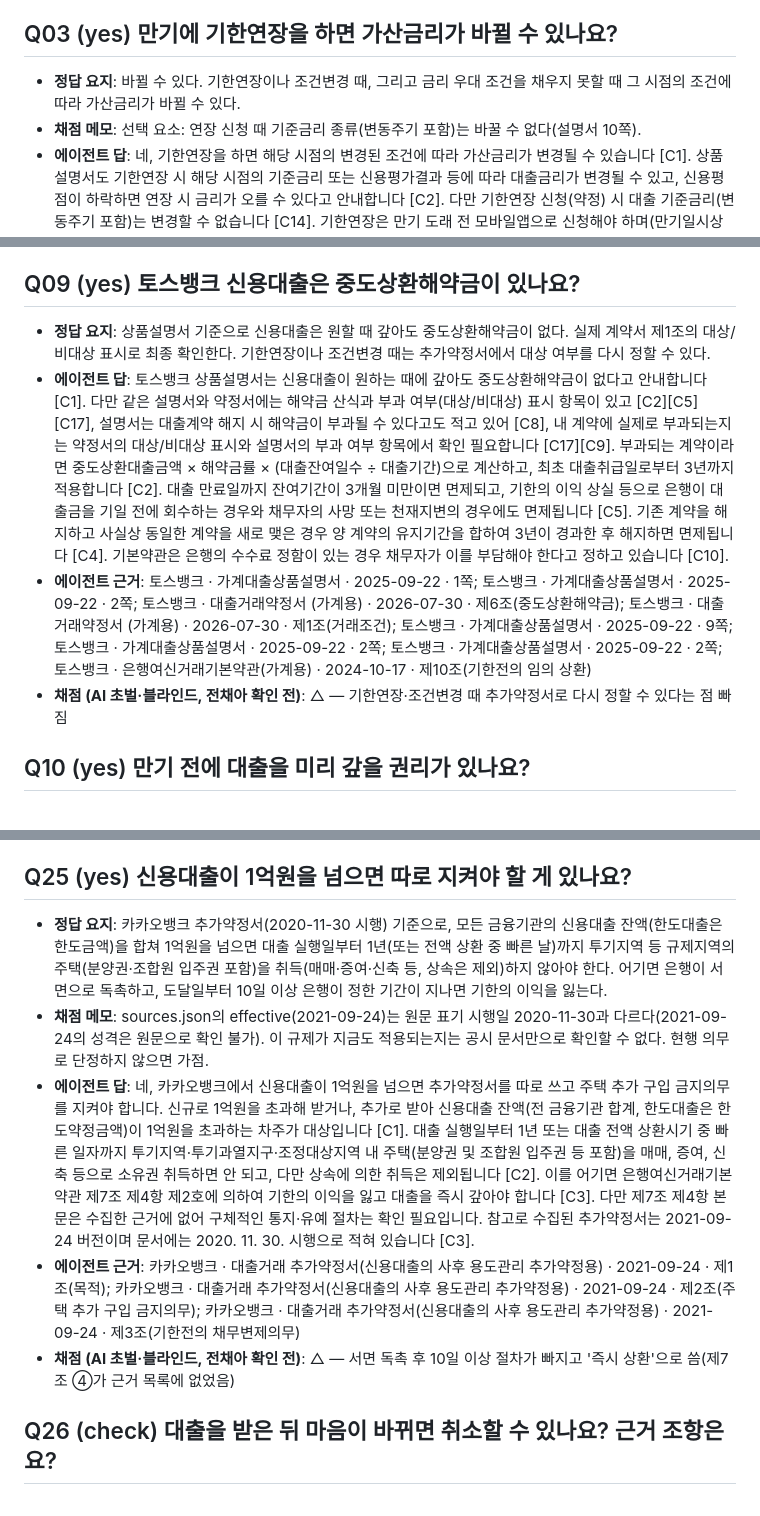
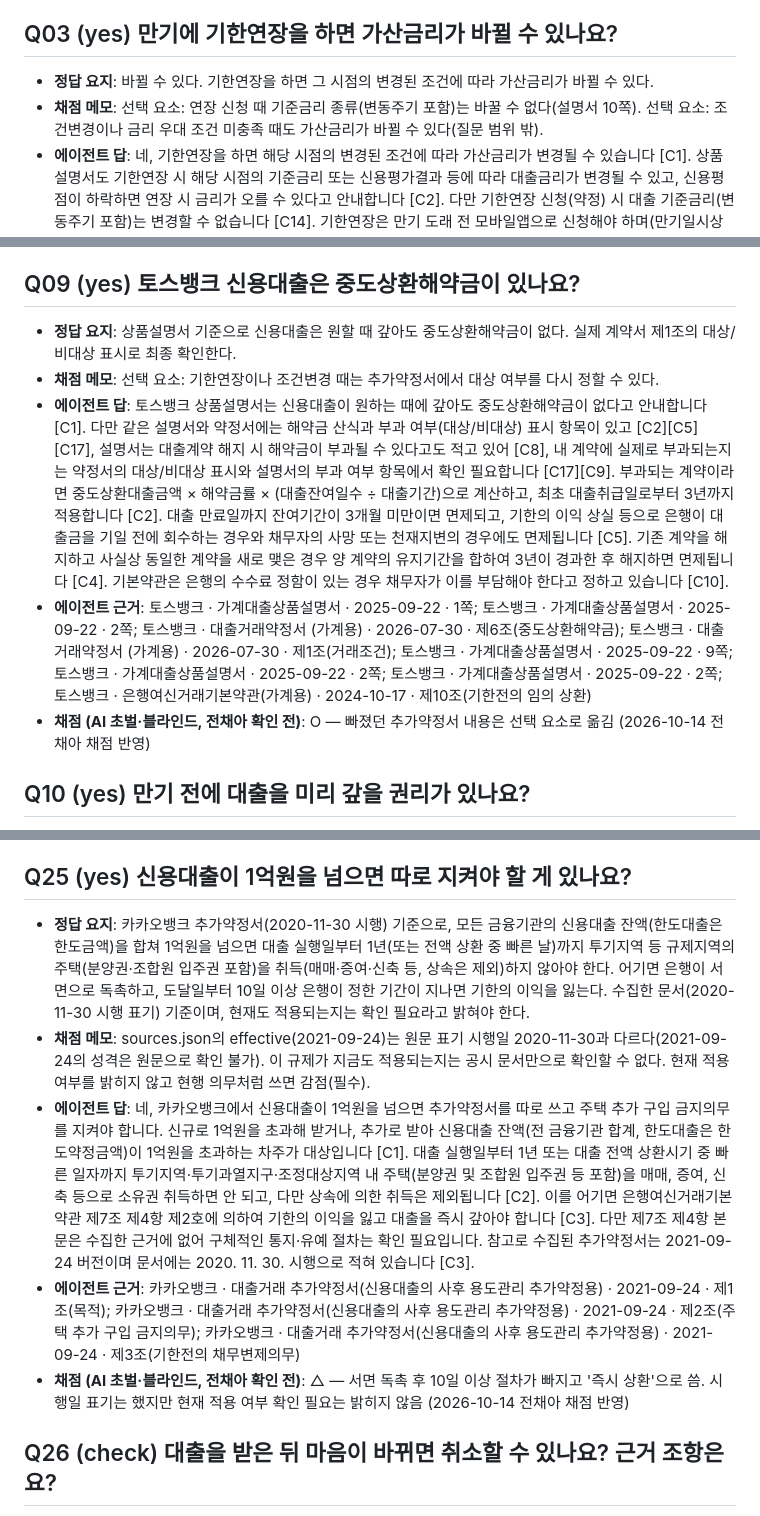
Before and after one commit to Jeon-ChaeA/fineprint, a Markdown page: runs/v1.2/grading.md, 3 parts joined by grey strips. Drawn GitHub-style.

```diff
--- a/runs/v1.2/grading.md
+++ b/runs/v1.2/grading.md
@@ -21,8 +23,8 @@
 
 ## Q03 (yes) 만기에 기한연장을 하면 가산금리가 바뀔 수 있나요?
 
-- **정답 요지**: 바뀔 수 있다. 기한연장이나 조건변경 때, 그리고 금리 우대 조건을 채우지 못할 때 그 시점의 조건에 따라 가산금리가 바뀔 수 있다.
-- **채점 메모**: 선택 요소: 연장 신청 때 기준금리 종류(변동주기 포함)는 바꿀 수 없다(설명서 10쪽).
+- **정답 요지**: 바뀔 수 있다. 기한연장을 하면 그 시점의 변경된 조건에 따라 가산금리가 바뀔 수 있다.
+- **채점 메모**: 선택 요소: 연장 신청 때 기준금리 종류(변동주기 포함)는 바꿀 수 없다(설명서 10쪽). 선택 요소: 조건변경이나 금리 우대 조건 미충족 때도 가산금리가 바뀔 수 있다(질문 범위 밖).
 - **에이전트 답**: 네, 기한연장을 하면 해당 시점의 변경된 조건에 따라 가산금리가 변경될 수 있습니다 [C1]. 상품설명서도 기한연장 시 해당 시점의 기준금리 또는 신용평가결과 등에 따라 대출금리가 변경될 수 있고, 신용평점이 하락하면 연장 시 금리가 오를 수 있다고 안내합니다 [C2]. 다만 기한연장 신청(약정) 시 대출 기준금리(변동주기 포함)는 변경할 수 없습니다 [C14]. 기한연장은 만기 도래 전 모바일앱으로 신청해야 하며(만기일시상환방식 대출 대상, 분할상환방식은 해당되지 않음), 대출기간 종료일 기준 금융기관 연체 등 대출 취급 거절 사유가 있거나 상환조건 등 기준을 충족하지 못하면 대출기간이 연장되지 않습니다 [C3][C13][C4]. 신용점수 하락, 연체 등이 있으면 심사결과에 따라 대출금 일부를 상환(감액)해야 하거나 연장이 거절될 수 있고, 거절되면 만기일까지 잔액과 미지급 이자 전부를 상환해야 합니다 [C3]. 대출기간 종료일까지 기한연장 약정을 체결하지 않으면 종료일에 상계되며, 자동이체 계좌의 지급가능금액이 상환금액 총액보다 적으면 자동 상환 대상에서 제외되고 본인이 곧 상환해야 합니다 [C5]. 가산금리가 실제로 얼마나 바뀌는지는 판단할 수 없습니다.
 - **에이전트 근거**: 카카오뱅크 · 대출거래 약정서 · 2026-10-07 · 제2조(대출금리의 변동) ⑤; 카카오뱅크 · 가계대출 상품설명서 · 2026-01-02 · 1쪽; 카카오뱅크 · 가계대출 상품설명서 · 2026-01-02 · 10쪽; 카카오뱅크 · 가계대출 상품설명서 · 2026-01-02 · 10쪽; 카카오뱅크 · 가계대출 상품설명서 · 2026-01-02 · 1쪽; 카카오뱅크 · 대출거래 약정서 · 2026-10-07 · 제10조(자동연장 및 자동상환) ①; 카카오뱅크 · 대출거래 약정서 · 2026-10-07 · 제10조(자동연장 및 자동상환) ②
 - **채점 (AI 초벌·블라인드, 전채아 확인 전)**: O — 장황(질문과 먼 내용이 많음, 등급과 별개)
@@ -65,10 +67,11 @@
 
 ## Q09 (yes) 토스뱅크 신용대출은 중도상환해약금이 있나요?
 
-- **정답 요지**: 상품설명서 기준으로 신용대출은 원할 때 갚아도 중도상환해약금이 없다. 실제 계약서 제1조의 대상/비대상 표시로 최종 확인한다. 기한연장이나 조건변경 때는 추가약정서에서 대상 여부를 다시 정할 수 있다.
+- **정답 요지**: 상품설명서 기준으로 신용대출은 원할 때 갚아도 중도상환해약금이 없다. 실제 계약서 제1조의 대상/비대상 표시로 최종 확인한다.
+- **채점 메모**: 선택 요소: 기한연장이나 조건변경 때는 추가약정서에서 대상 여부를 다시 정할 수 있다.
 - **에이전트 답**: 토스뱅크 상품설명서는 신용대출이 원하는 때에 갚아도 중도상환해약금이 없다고 안내합니다 [C1]. 다만 같은 설명서와 약정서에는 해약금 산식과 부과 여부(대상/비대상) 표시 항목이 있고 [C2][C5][C17], 설명서는 대출계약 해지 시 해약금이 부과될 수 있다고도 적고 있어 [C8], 내 계약에 실제로 부과되는지는 약정서의 대상/비대상 표시와 설명서의 부과 여부 항목에서 확인 필요합니다 [C17][C9]. 부과되는 계약이라면 중도상환대출금액 × 해약금률 × (대출잔여일수 ÷ 대출기간)으로 계산하고, 최초 대출취급일로부터 3년까지 적용합니다 [C2]. 대출 만료일까지 잔여기간이 3개월 미만이면 면제되고, 기한의 이익 상실 등으로 은행이 대출금을 기일 전에 회수하는 경우와 채무자의 사망 또는 천재지변의 경우에도 면제됩니다 [C5]. 기존 계약을 해지하고 사실상 동일한 계약을 새로 맺은 경우 양 계약의 유지기간을 합하여 3년이 경과한 후 해지하면 면제됩니다 [C4]. 기본약관은 은행의 수수료 정함이 있는 경우 채무자가 이를 부담해야 한다고 정하고 있습니다 [C10].
 - **에이전트 근거**: 토스뱅크 · 가계대출상품설명서 · 2025-09-22 · 1쪽; 토스뱅크 · 가계대출상품설명서 · 2025-09-22 · 2쪽; 토스뱅크 · 대출거래약정서 (가계용) · 2026-07-30 · 제6조(중도상환해약금); 토스뱅크 · 대출거래약정서 (가계용) · 2026-07-30 · 제1조(거래조건); 토스뱅크 · 가계대출상품설명서 · 2025-09-22 · 9쪽; 토스뱅크 · 가계대출상품설명서 · 2025-09-22 · 2쪽; 토스뱅크 · 가계대출상품설명서 · 2025-09-22 · 2쪽; 토스뱅크 · 은행여신거래기본약관(가계용) · 2024-10-17 · 제10조(기한전의 임의 상환)
-- **채점 (AI 초벌·블라인드, 전채아 확인 전)**: △ — 기한연장·조건변경 때 추가약정서로 다시 정할 수 있다는 점 빠짐
+- **채점 (AI 초벌·블라인드, 전채아 확인 전)**: O — 빠졌던 추가약정서 내용은 선택 요소로 옮김 (2026-10-14 전채아 채점 반영)
 
 ## Q10 (yes) 만기 전에 대출을 미리 갚을 권리가 있나요?
 
@@ -186,11 +190,11 @@
 
 ## Q25 (yes) 신용대출이 1억원을 넘으면 따로 지켜야 할 게 있나요?
 
-- **정답 요지**: 카카오뱅크 추가약정서(2020-11-30 시행) 기준으로, 모든 금융기관의 신용대출 잔액(한도대출은 한도금액)을 합쳐 1억원을 넘으면 대출 실행일부터 1년(또는 전액 상환 중 빠른 날)까지 투기지역 등 규제지역의 주택(분양권·조합원 입주권 포함)을 취득(매매·증여·신축 등, 상속은 제외)하지 않아야 한다. 어기면 은행이 서면으로 독촉하고, 도달일부터 10일 이상 은행이 정한 기간이 지나면 기한의 이익을 잃는다.
-- **채점 메모**: sources.json의 effective(2021-09-24)는 원문 표기 시행일 2020-11-30과 다르다(2021-09-24의 성격은 원문으로 확인 불가). 이 규제가 지금도 적용되는지는 공시 문서만으로 확인할 수 없다. 현행 의무로 단정하지 않으면 가점.
+- **정답 요지**: 카카오뱅크 추가약정서(2020-11-30 시행) 기준으로, 모든 금융기관의 신용대출 잔액(한도대출은 한도금액)을 합쳐 1억원을 넘으면 대출 실행일부터 1년(또는 전액 상환 중 빠른 날)까지 투기지역 등 규제지역의 주택(분양권·조합원 입주권 포함)을 취득(매매·증여·신축 등, 상속은 제외)하지 않아야 한다. 어기면 은행이 서면으로 독촉하고, 도달일부터 10일 이상 은행이 정한 기간이 지나면 기한의 이익을 잃는다. 수집한 문서(2020-11-30 시행 표기) 기준이며, 현재도 적용되는지는 확인 필요라고 밝혀야 한다.
+- **채점 메모**: sources.json의 effective(2021-09-24)는 원문 표기 시행일 2020-11-30과 다르다(2021-09-24의 성격은 원문으로 확인 불가). 이 규제가 지금도 적용되는지는 공시 문서만으로 확인할 수 없다. 현재 적용 여부를 밝히지 않고 현행 의무처럼 쓰면 감점(필수).
 - **에이전트 답**: 네, 카카오뱅크에서 신용대출이 1억원을 넘으면 추가약정서를 따로 쓰고 주택 추가 구입 금지의무를 지켜야 합니다. 신규로 1억원을 초과해 받거나, 추가로 받아 신용대출 잔액(전 금융기관 합계, 한도대출은 한도약정금액)이 1억원을 초과하는 차주가 대상입니다 [C1]. 대출 실행일부터 1년 또는 대출 전액 상환시기 중 빠른 일자까지 투기지역·투기과열지구·조정대상지역 내 주택(분양권 및 조합원 입주권 등 포함)을 매매, 증여, 신축 등으로 소유권 취득하면 안 되고, 다만 상속에 의한 취득은 제외됩니다 [C2]. 이를 어기면 은행여신거래기본약관 제7조 제4항 제2호에 의하여 기한의 이익을 잃고 대출을 즉시 갚아야 합니다 [C3]. 다만 제7조 제4항 본문은 수집한 근거에 없어 구체적인 통지·유예 절차는 확인 필요입니다. 참고로 수집된 추가약정서는 2021-09-24 버전이며 문서에는 2020. 11. 30. 시행으로 적혀 있습니다 [C3].
 - **에이전트 근거**: 카카오뱅크 · 대출거래 추가약정서(신용대출의 사후 용도관리 추가약정용) · 2021-09-24 · 제1조(목적); 카카오뱅크 · 대출거래 추가약정서(신용대출의 사후 용도관리 추가약정용) · 2021-09-24 · 제2조(주택 추가 구입 금지의무); 카카오뱅크 · 대출거래 추가약정서(신용대출의 사후 용도관리 추가약정용) · 2021-09-24 · 제3조(기한전의 채무변제의무)
-- **채점 (AI 초벌·블라인드, 전채아 확인 전)**: △ — 서면 독촉 후 10일 이상 절차가 빠지고 '즉시 상환'으로 씀(제7조 ④가 근거 목록에 없었음)
+- **채점 (AI 초벌·블라인드, 전채아 확인 전)**: △ — 서면 독촉 후 10일 이상 절차가 빠지고 '즉시 상환'으로 씀. 시행일 표기는 했지만 현재 적용 여부 확인 필요는 밝히지 않음 (2026-10-14 전채아 채점 반영)
 
 ## Q26 (check) 대출을 받은 뒤 마음이 바뀌면 취소할 수 있나요? 근거 조항은요?
 
```
Also changed, not shown: other parts of runs/v1.2/grading.md (+10 -7 lines).
